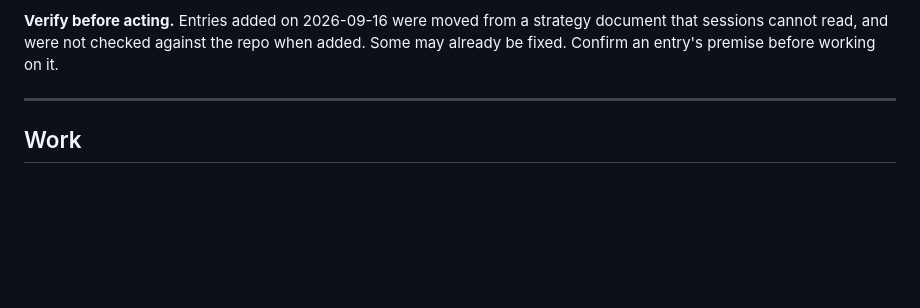
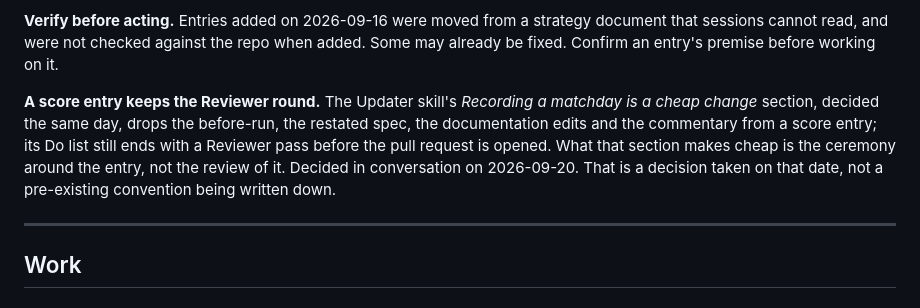
Before and after one commit to wademoore/moore-ops, a Markdown page: BACKLOG.md, the part around the change. Drawn GitHub-style; blank space fills up the shorter version.

Commit message:
Record the score-entry Reviewer decision in BACKLOG.md (#124)

```diff
--- a/BACKLOG.md
+++ b/BACKLOG.md
@@ -25,6 +25,14 @@ open rather than settling it implicitly. Decided in conversation on 2026-09-15.
 **Verify before acting.** Entries added on 2026-09-16 were moved from a strategy
 document that sessions cannot read, and were not checked against the repo when added.
 Some may already be fixed. Confirm an entry's premise before working on it.
+
+**A score entry keeps the Reviewer round.** The Updater skill's *Recording a
+matchday is a cheap change* section, decided the same day, drops the before-run,
+the restated spec, the documentation edits and the commentary from a score entry;
+its Do list still ends with a Reviewer pass before the pull request is opened.
+What that section makes cheap is the ceremony around the entry, not the review of
+it. Decided in conversation on 2026-09-20. That is a decision taken on that date,
+not a pre-existing convention being written down.
 
 ---
 
```
